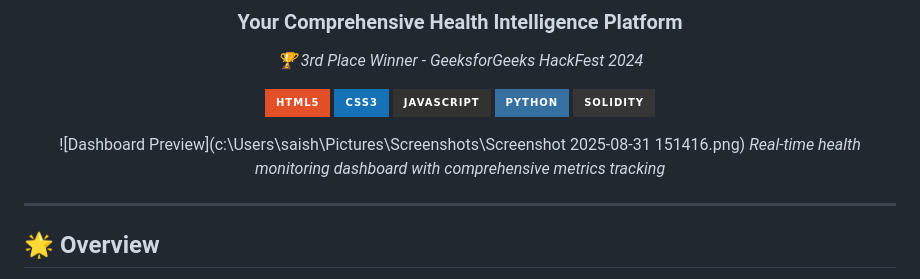
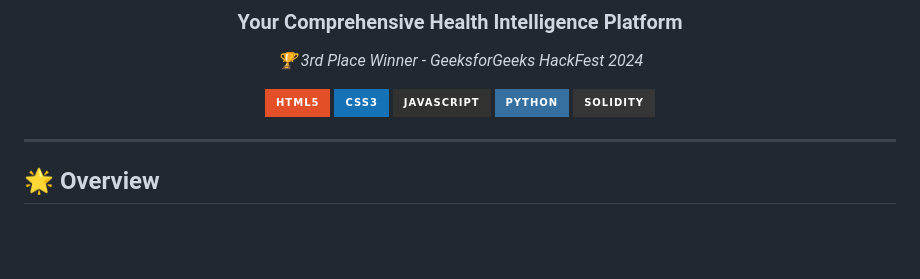
Before and after one commit to kapsaanvi02/GFG-Pulse-Play_-Goal-Digger, a Markdown page: README.md, the part around the change printed below. Rendered like a GitHub page; badges without logos; blank space fills up the shorter version.

```diff
--- a/README.md
+++ b/README.md
@@ -10,9 +10,6 @@
 [![JavaScript](https://img.shields.io/badge/javascript-%23323330.svg?style=for-the-badge&logo=javascript&logoColor=%23F7DF1E)](https://developer.mozilla.org/en-US/docs/Web/JavaScript)
 [![Python](https://img.shields.io/badge/python-3670A0?style=for-the-badge&logo=python&logoColor=ffdd54)](https://www.python.org/)
 [![Solidity](https://img.shields.io/badge/Solidity-%23363636.svg?style=for-the-badge&logo=solidity&logoColor=white)](https://soliditylang.org/)
-
-![Dashboard Preview](c:\Users\saish\Pictures\Screenshots\Screenshot 2025-08-31 151416.png)
-*Real-time health monitoring dashboard with comprehensive metrics tracking*
 
 </div>
 
```
Also changed, not shown: other parts of README.md (+0 -6 lines).
